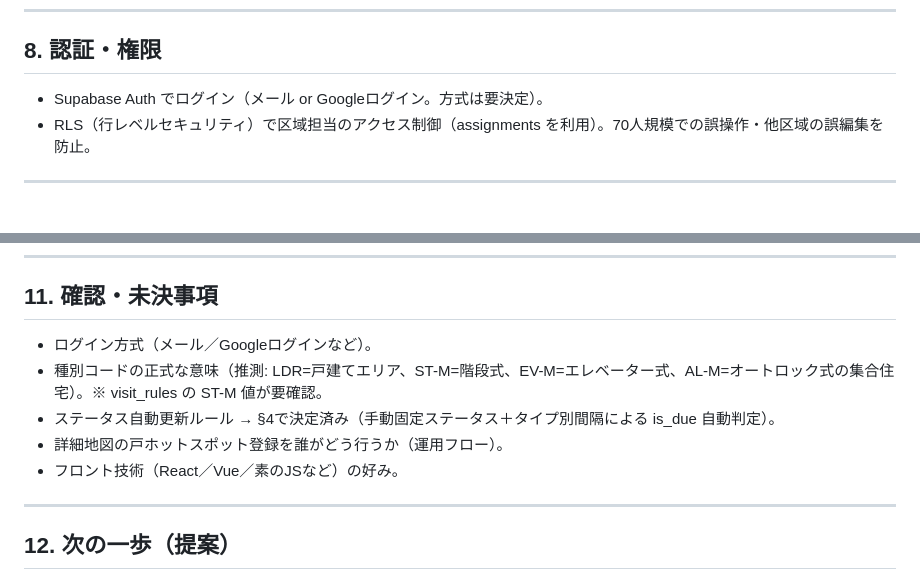
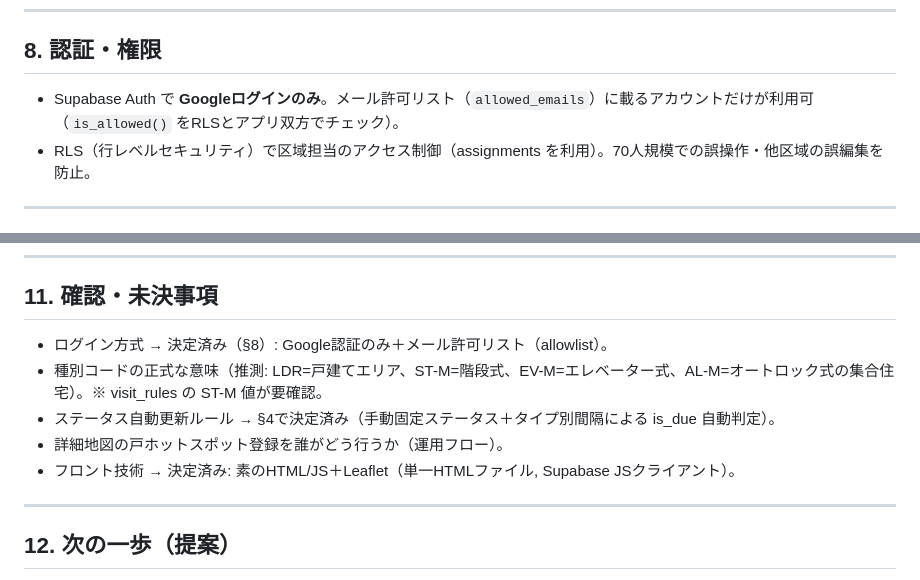
Before and after one commit to yanghezaizheli/D2DW, a Markdown page: D2DW_要件定義_設計書.md, 2 parts joined by grey strips. Rendered like a GitHub page.

Commit message:
Mark login method and frontend tech as decided in design doc
Co-Authored-By: Claude Opus 4.8 <noreply@anthropic.com>

```diff
--- a/D2DW_要件定義_設計書.md
+++ b/D2DW_要件定義_設計書.md
@@ -157,7 +157,7 @@
 
 ## 8. 認証・権限
 
-- Supabase Auth でログイン（メール or Googleログイン。方式は要決定）。
+- Supabase Auth で **Googleログインのみ**。メール許可リスト（`allowed_emails`）に載るアカウントだけが利用可（`is_allowed()` をRLSとアプリ双方でチェック）。
 - RLS（行レベルセキュリティ）で区域担当のアクセス制御（assignments を利用）。70人規模での誤操作・他区域の誤編集を防止。
 
 ---
@@ -190,11 +190,11 @@
 
 ## 11. 確認・未決事項
 
-- ログイン方式（メール／Googleログインなど）。
+- ログイン方式 → 決定済み（§8）: Google認証のみ＋メール許可リスト（allowlist）。
 - 種別コードの正式な意味（推測: LDR=戸建てエリア、ST-M=階段式、EV-M=エレベーター式、AL-M=オートロック式の集合住宅）。※ visit_rules の ST-M 値が要確認。
 - ステータス自動更新ルール → §4で決定済み（手動固定ステータス＋タイプ別間隔による is_due 自動判定）。
 - 詳細地図の戸ホットスポット登録を誰がどう行うか（運用フロー）。
-- フロント技術（React／Vue／素のJSなど）の好み。
+- フロント技術 → 決定済み: 素のHTML/JS＋Leaflet（単一HTMLファイル, Supabase JSクライアント）。
 
 ---
 
```
